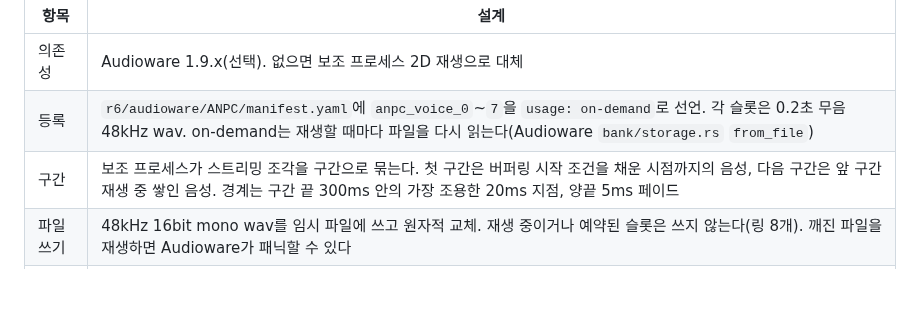
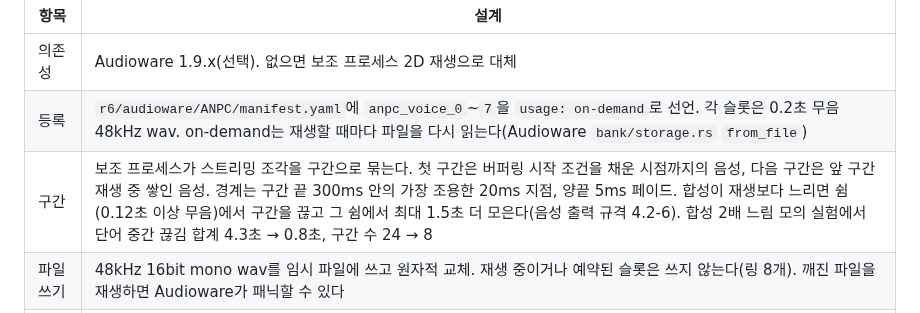
Before and after one commit to skajd1/anpc-cyberpunk-2077, a Markdown page: docs/development-validation.md, the part around the change. Drawn GitHub-style; blank space fills up the shorter version.

```diff
--- a/docs/development-validation.md
+++ b/docs/development-validation.md
@@ -269,7 +269,7 @@ Node.js 22 이상, 추가 패키지 없음. 저장소 루트에서 `npm start`
 | --- | --- |
 | 의존성 | Audioware 1.9.x(선택). 없으면 보조 프로세스 2D 재생으로 대체 |
 | 등록 | `r6/audioware/ANPC/manifest.yaml`에 `anpc_voice_0`~`7`을 `usage: on-demand`로 선언. 각 슬롯은 0.2초 무음 48kHz wav. on-demand는 재생할 때마다 파일을 다시 읽는다(Audioware `bank/storage.rs` `from_file`) |
-| 구간 | 보조 프로세스가 스트리밍 조각을 구간으로 묶는다. 첫 구간은 버퍼링 시작 조건을 채운 시점까지의 음성, 다음 구간은 앞 구간 재생 중 쌓인 음성. 경계는 구간 끝 300ms 안의 가장 조용한 20ms 지점, 양끝 5ms 페이드 |
+| 구간 | 보조 프로세스가 스트리밍 조각을 구간으로 묶는다. 첫 구간은 버퍼링 시작 조건을 채운 시점까지의 음성, 다음 구간은 앞 구간 재생 중 쌓인 음성. 경계는 구간 끝 300ms 안의 가장 조용한 20ms 지점, 양끝 5ms 페이드. 합성이 재생보다 느리면 쉼(0.12초 이상 무음)에서 구간을 끊고 그 쉼에서 최대 1.5초 더 모은다(음성 출력 규격 4.2-6). 합성 2배 느림 모의 실험에서 단어 중간 끊김 합계 4.3초 → 0.8초, 구간 수 24 → 8 |
 | 파일 쓰기 | 48kHz 16bit mono wav를 임시 파일에 쓰고 원자적 교체. 재생 중이거나 예약된 슬롯은 쓰지 않는다(링 8개). 깨진 파일을 재생하면 Audioware가 패닉할 수 있다 |
 | 알림 | 보조 프로세스 → CET: `tts/seg-<request_id>-<n>.json` {slot, dur_ms, final, talk}. talk는 소리 구간 [[시작ms, 끝ms], ...](20ms RMS가 대사 상위 음량의 15%·최소 -38dBFS 초과, 0.2초 미만 쉼 연결, 0.08초 미만 제외). 없으면 구간 전체를 소리로 본다. CET → 보조 프로세스: 기존 req/stop |
 | 재생 | redscript `AnpcVoice`: 대화 시작 때 `RegisterEmitter(npcID, n"ANPC", EmitterSettings)`, 다른 프레임에 `PlayOnEmitter(n"anpc_voice_<slot>", npcID, n"ANPC")`. CET가 앞 구간 dur_ms가 끝나는 시점에 다음 구간을 재생. 종료 때 `UnregisterEmitter` |
```
Also changed, not shown: docs/npc-voice-output-specification.md (+3 -0 lines).
